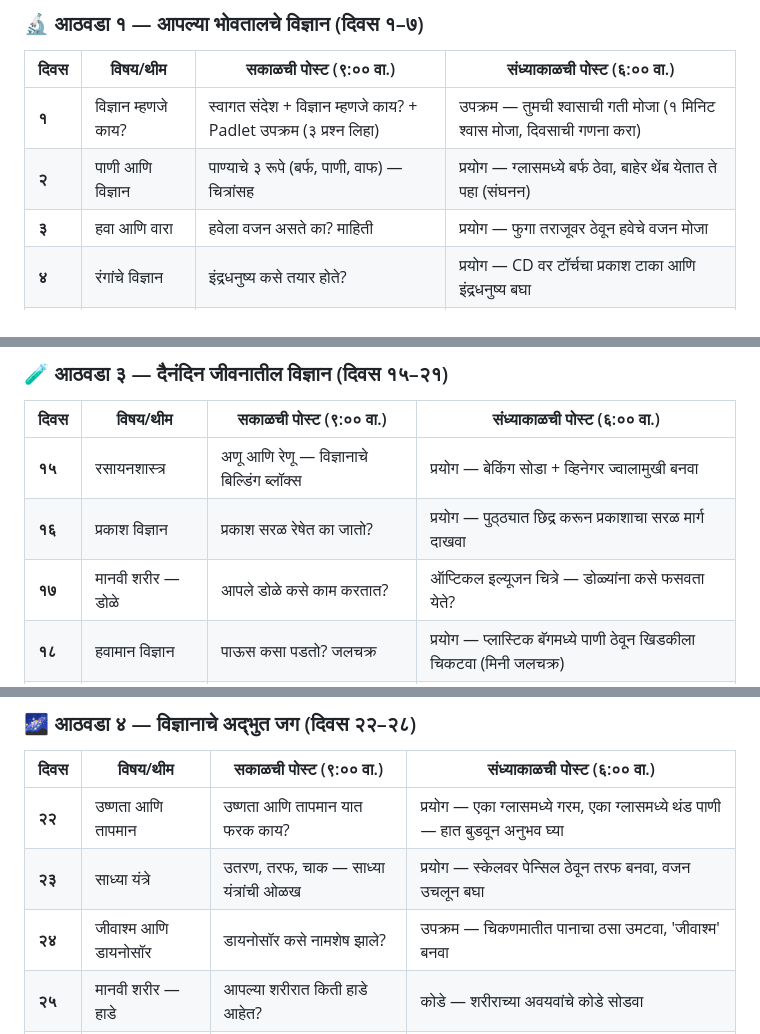
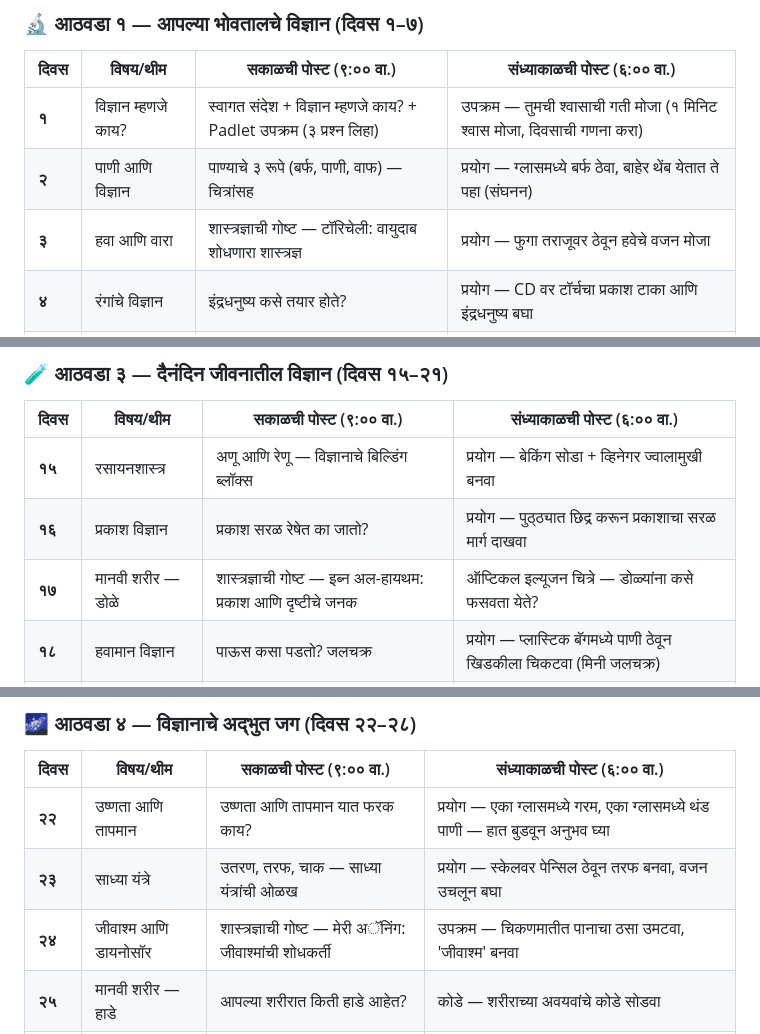
Before and after one commit to vikishi/vidnyan-ranjan, a Markdown page: plan/mahina-1-yojana.md, 3 parts joined by grey strips. Drawn GitHub-style.

Commit message:
Fix Month 1 Wednesday posts: all 4 Wednesdays now have scientist's stories
Day 3: टॉरिचेली (वायुदाब), Day 10: न्यूटन (already correct),
Day 17: इब्न अल-हायथम (प्रकाश/दृष्टी), Day 24: मेरी अॅनिंग (जीवाश्म)

```diff
--- a/plan/mahina-1-yojana.md
+++ b/plan/mahina-1-yojana.md
@@ -39,7 +39,7 @@
 |------|-----------|--------------------------|-------------------------------|
 | **१** | विज्ञान म्हणजे काय? | स्वागत संदेश + विज्ञान म्हणजे काय? + Padlet उपक्रम (३ प्रश्न लिहा) | उपक्रम — तुमची श्वासाची गती मोजा (१ मिनिट श्वास मोजा, दिवसाची गणना करा) |
 | **२** | पाणी आणि विज्ञान | पाण्याचे ३ रूपे (बर्फ, पाणी, वाफ) — चित्रांसह | प्रयोग — ग्लासमध्ये बर्फ ठेवा, बाहेर थेंब येतात ते पहा (संघनन) |
-| **३** | हवा आणि वारा | हवेला वजन असते का? माहिती | प्रयोग — फुगा तराजूवर ठेवून हवेचे वजन मोजा |
+| **३** | हवा आणि वारा | शास्त्रज्ञाची गोष्ट — टॉरिचेली: वायुदाब शोधणारा शास्त्रज्ञ | प्रयोग — फुगा तराजूवर ठेवून हवेचे वजन मोजा |
 | **४** | रंगांचे विज्ञान | इंद्रधनुष्य कसे तयार होते? | प्रयोग — CD वर टॉर्चचा प्रकाश टाका आणि इंद्रधनुष्य बघा |
 | **५** | शरीर विज्ञान — हृदय | आपले हृदय कसे काम करते? | उपक्रम — मनगटावर नाडी मोजा, उड्या मारल्यानंतर पुन्हा मोजा |
 | **६** | चुंबकत्व | चुंबक कसे काम करते? माहिती | प्रयोग — घरातल्या वस्तूंना चुंबक चिकटतो का? यादी करा |
@@ -63,7 +63,7 @@
 |------|-----------|--------------------------|-------------------------------|
 | **१५** | रसायनशास्त्र | अणू आणि रेणू — विज्ञानाचे बिल्डिंग ब्लॉक्स | प्रयोग — बेकिंग सोडा + व्हिनेगर ज्वालामुखी बनवा |
 | **१६** | प्रकाश विज्ञान | प्रकाश सरळ रेषेत का जातो? | प्रयोग — पुठ्ठ्यात छिद्र करून प्रकाशाचा सरळ मार्ग दाखवा |
-| **१७** | मानवी शरीर — डोळे | आपले डोळे कसे काम करतात? | ऑप्टिकल इल्यूजन चित्रे — डोळ्यांना कसे फसवता येते? |
+| **१७** | मानवी शरीर — डोळे | शास्त्रज्ञाची गोष्ट — इब्न अल-हायथम: प्रकाश आणि दृष्टीचे जनक | ऑप्टिकल इल्यूजन चित्रे — डोळ्यांना कसे फसवता येते? |
 | **१८** | हवामान विज्ञान | पाऊस कसा पडतो? जलचक्र | प्रयोग — प्लास्टिक बॅगमध्ये पाणी ठेवून खिडकीला चिकटवा (मिनी जलचक्र) |
 | **१९** | घर्षण | घर्षण म्हणजे काय? गुळगुळीत vs खडबडीत | प्रयोग — वेगवेगळ्या पृष्ठभागांवर नाणे सरकवा, कुठे लवकर थांबते? |
 | **२०** | कीटक विज्ञान | मुंग्या एका रांगेत का चालतात? | उपक्रम — मुंग्याच्या वाटेवर कागद ठेवा, काय होते ते पहा |
@@ -75,7 +75,7 @@
 |------|-----------|--------------------------|-------------------------------|
 | **२२** | उष्णता आणि तापमान | उष्णता आणि तापमान यात फरक काय? | प्रयोग — एका ग्लासमध्ये गरम, एका ग्लासमध्ये थंड पाणी — हात बुडवून अनुभव घ्या |
 | **२३** | साध्या यंत्रे | उतरण, तरफ, चाक — साध्या यंत्रांची ओळख | प्रयोग — स्केलवर पेन्सिल ठेवून तरफ बनवा, वजन उचलून बघा |
-| **२४** | जीवाश्म आणि डायनोसॉर | डायनोसॉर कसे नामशेष झाले? | उपक्रम — चिकणमातीत पानाचा ठसा उमटवा, 'जीवाश्म' बनवा |
+| **२४** | जीवाश्म आणि डायनोसॉर | शास्त्रज्ञाची गोष्ट — मेरी अॅनिंग: जीवाश्मांची शोधकर्ती | उपक्रम — चिकणमातीत पानाचा ठसा उमटवा, 'जीवाश्म' बनवा |
 | **२५** | मानवी शरीर — हाडे | आपल्या शरीरात किती हाडे आहेत? | कोडे — शरीराच्या अवयवांचे कोडे सोडवा |
 | **२६** | पाण्याचे गुणधर्म | पृष्ठतान (Surface Tension) म्हणजे काय? | प्रयोग — नाण्यावर किती पाण्याचे थेंब मावतात? (पृष्ठतान प्रयोग) |
 | **२७** | अन्न आणि विज्ञान | अन्नातून ऊर्जा कशी मिळते? | उपक्रम — आज खाल्लेल्या अन्नाची यादी करा आणि कोणते पोषक घटक मिळाले ते शोधा |
```
